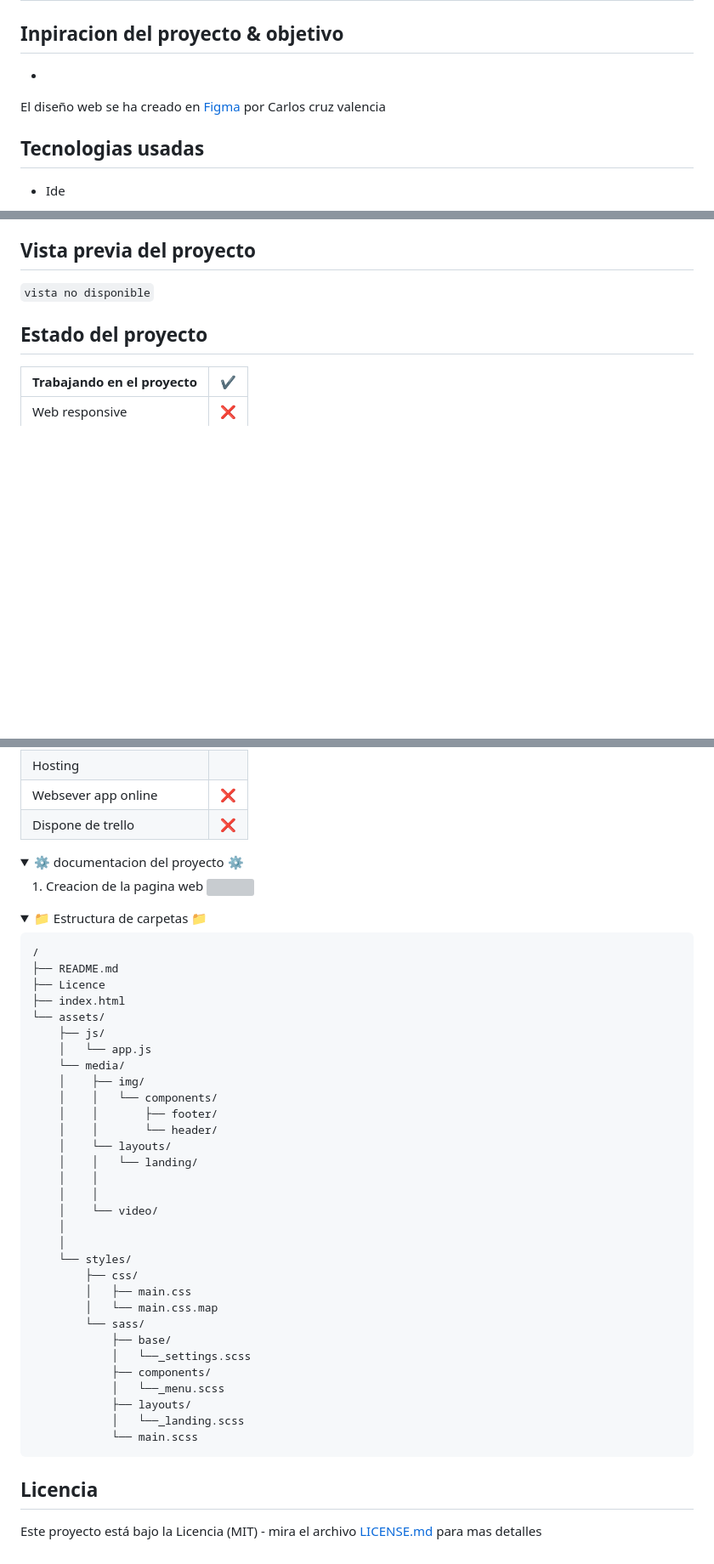
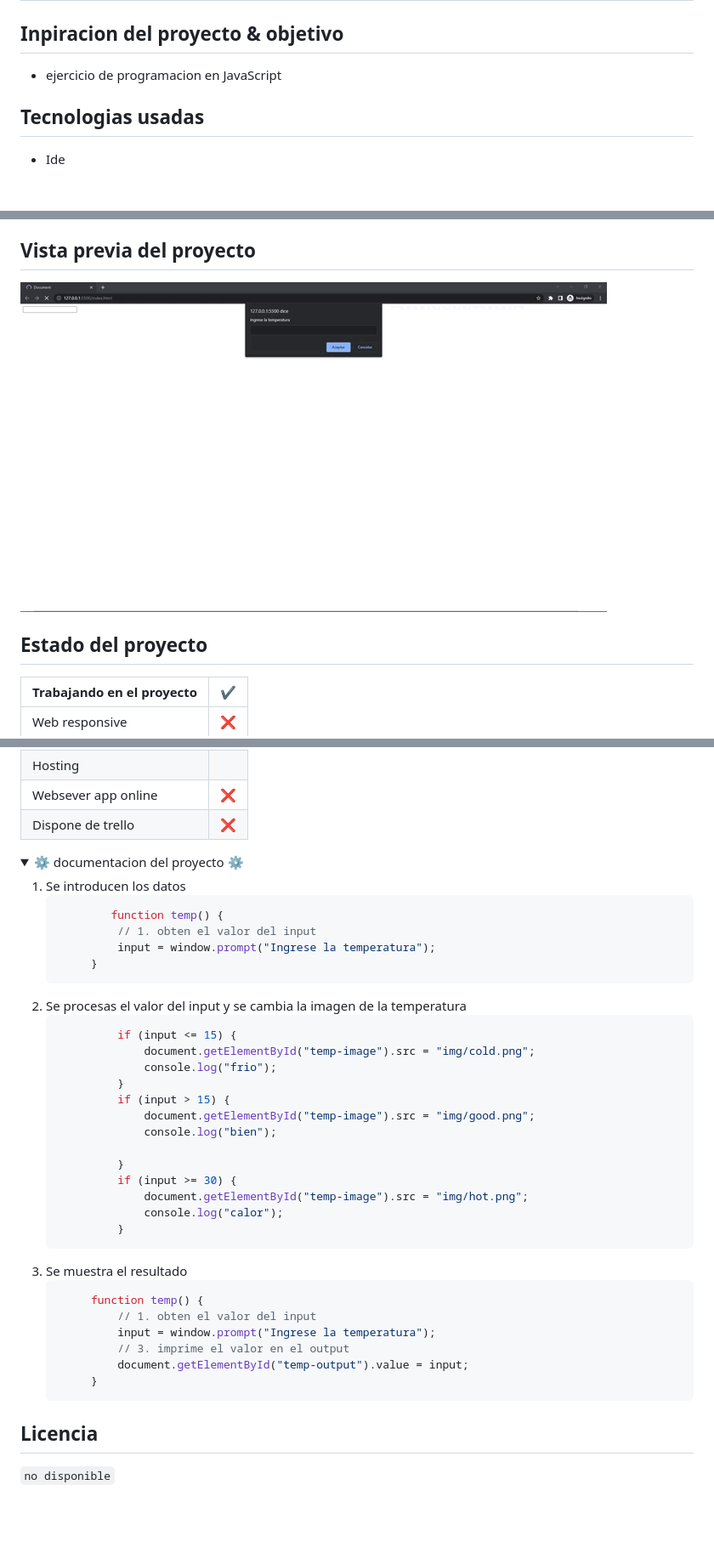
Before and after one commit to Carloscruzvalencia/JavaScript-temperatura, a Markdown page: README.md, 3 parts joined by grey strips. Shown: that part at 85% size. GitHub-like rendering; pictures changed too: pr-progres/project-preview.gif (added); folded sections open; blank space fills up the shorter version; grey boxes are pictures that could not be loaded.

````diff
--- a/README.md
+++ b/README.md
@@ -2,9 +2,7 @@
 
 ## Inpiracion del proyecto & objetivo
 
--
-
-El diseño web se ha creado en [Figma](https://www.figma.com/file/kP0SJhf4iDDa9kAzsz1LM1/Github-projects?node-id=0%3A1) por Carlos cruz valencia
+-  ejercicio de programacion en  JavaScript
 
 ## Tecnologias usadas
 
@@ -35,8 +21,6 @@ El diseño web se ha creado en [Figma](https://www.figma.com/file/kP0SJhf4iDDa9k
 ## Vista previa del proyecto
 
-``vista no disponible``
-<!-- <img src="project-preview.png" aling="center"></img> -->
-<!-- <img src="project-preview.gif" aling="center"></img> -->
+<img src="pr-progres/project-preview.gif" aling="center" ></img>
 
 ## Estado del proyecto
 
@@ -50,67 +34,43 @@ El diseño web se ha creado en [Figma](https://www.figma.com/file/kP0SJhf4iDDa9k
 <summary>⚙️ documentacion del proyecto ⚙️</summary>
 
-1. Creacion de la pagina web
-    ![]()
+1. Se introducen los datos
+   ```js
+           function temp() {
+            // 1. obten el valor del input
+            input = window.prompt("Ingrese la temperatura");
+        }
+   ```
+2. Se procesas el valor del input y se cambia la imagen de la temperatura
+   ```js
+            if (input <= 15) {
+                document.getElementById("temp-image").src = "img/cold.png";
+                console.log("frio");
+            }
+            if (input > 15) {
+                document.getElementById("temp-image").src = "img/good.png";
+                console.log("bien");
+
+            }
+            if (input >= 30) {
+                document.getElementById("temp-image").src = "img/hot.png";
+                console.log("calor");
+            }
+   ```
+3. Se muestra el resultado
+   ```js
+        function temp() {
+            // 1. obten el valor del input
+            input = window.prompt("Ingrese la temperatura");
+            // 3. imprime el valor en el output
+            document.getElementById("temp-output").value = input;
+        }
+   ```
 
 </details>
-
-<details >
-<summary>📁 Estructura de carpetas 📁</summary>
-
-```text
-/
-├── README.md
-├── Licence
-├── index.html
-└── assets/
-    ├── js/
-    │   └── app.js
-    └── media/
-    │    ├── img/
-    │    │   └── components/
-    │    │       ├── footer/
-    │    │       └── header/
-    │    └── layouts/
-    │    │   └── landing/
-    │    │
-    │    │
-    │    └── video/
-    │
-    │
-    └── styles/
-        ├── css/
-        │   ├── main.css
-        │   └── main.css.map
-        └── sass/
-            ├── base/
-            │   └──_settings.scss
-            ├── components/
-            │   └──_menu.scss
-            ├── layouts/
-            │   └──_landing.scss
-            └── main.scss
-```
-
-</details>
-
 
 <!-- └── / ├── │ -->
 
 
 ## Licencia
 
-Este proyecto está bajo la Licencia (MIT) - mira el archivo [LICENSE.md](LICENSE.md)  para mas detalles
-
-<!-- ## !codigo temporal¡
-## git update code
-```shell
-git add -A && git commit -a -m \"update\" && git push
-```
-
-## sass compiler code
-```shell
-sass -w --style compressed assets/styles/sass/main.scss assets/styles/css/main.css
-``` -->
-
-<!-- emojis  -->
-<!-- https://tutorialmarkdown.com/emojis -->
+``no disponible``
````
Also changed, not shown: other parts of README.md (+4 -16 lines).
